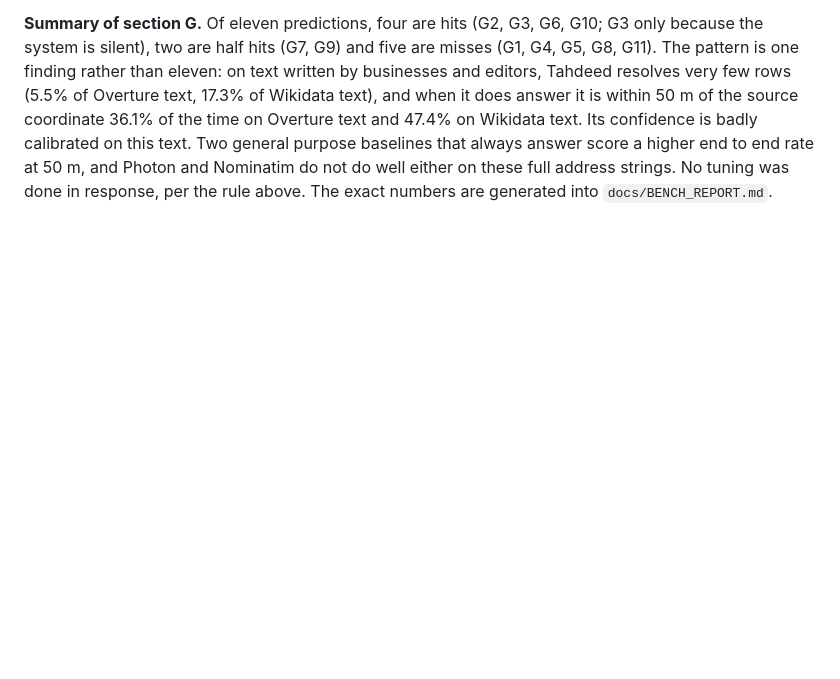
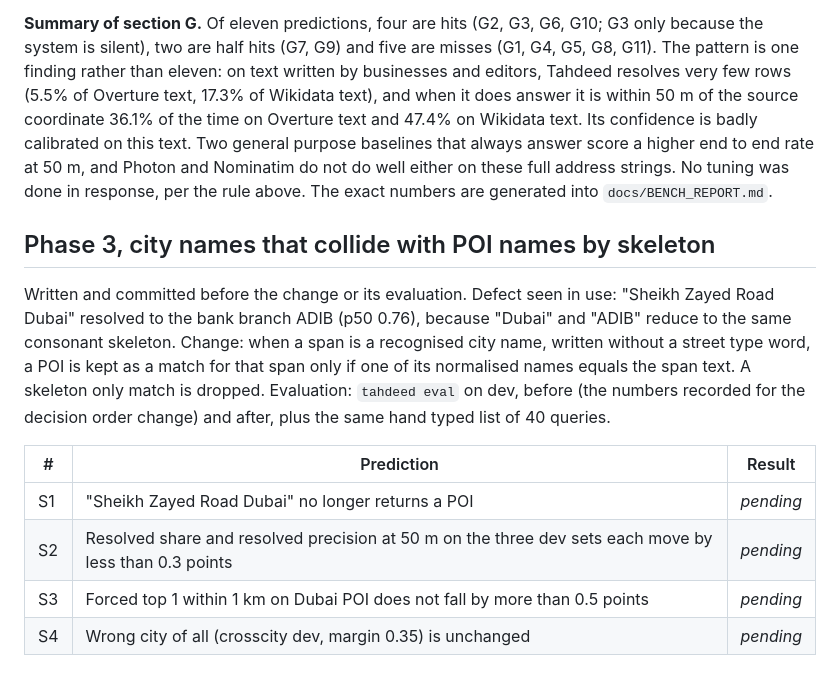
Before and after one commit to hudasol/tahdeed, a Markdown page: docs/PREDICTIONS.md, the part around the change. Rendered like a GitHub page; blank space fills up the shorter version.

Commit message:
Predictions for the city name and POI skeleton collision fix, written before the change

```diff
--- a/docs/PREDICTIONS.md
+++ b/docs/PREDICTIONS.md
@@ -362,3 +362,19 @@ within 50 m of the source coordinate 36.1% of the time on Overture text and 47.4
 text. Two general purpose baselines that always answer score a higher end to end rate at 50 m, and
 Photon and Nominatim do not do well either on these full address strings. No tuning was done in
 response, per the rule above. The exact numbers are generated into `docs/BENCH_REPORT.md`.
+
+## Phase 3, city names that collide with POI names by skeleton
+
+Written and committed before the change or its evaluation. Defect seen in use: "Sheikh Zayed Road
+Dubai" resolved to the bank branch ADIB (p50 0.76), because "Dubai" and "ADIB" reduce to the same
+consonant skeleton. Change: when a span is a recognised city name, written without a street type word,
+a POI is kept as a match for that span only if one of its normalised names equals the span text. A
+skeleton only match is dropped. Evaluation: `tahdeed eval` on dev, before (the numbers recorded for the
+decision order change) and after, plus the same hand typed list of 40 queries.
+
+| # | Prediction | Result |
+|---|---|---|
+| S1 | "Sheikh Zayed Road Dubai" no longer returns a POI | _pending_ |
+| S2 | Resolved share and resolved precision at 50 m on the three dev sets each move by less than 0.3 points | _pending_ |
+| S3 | Forced top 1 within 1 km on Dubai POI does not fall by more than 0.5 points | _pending_ |
+| S4 | Wrong city of all (crosscity dev, margin 0.35) is unchanged | _pending_ |
```
